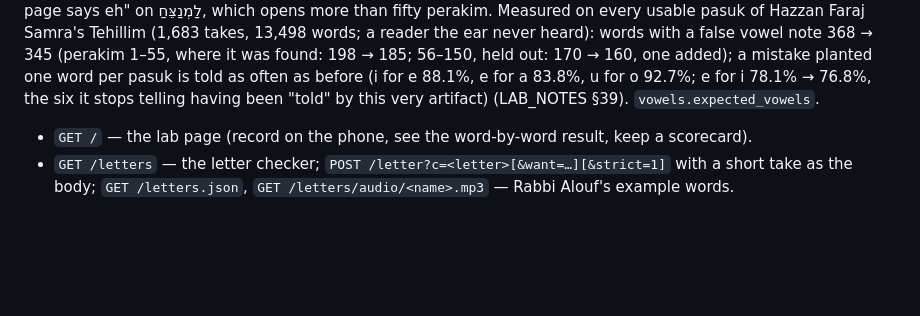
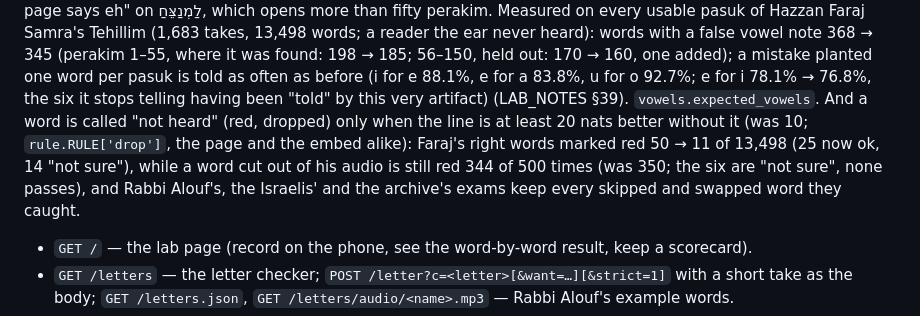
Before and after one commit to davidsitt810-ops/dikduk-space, a Markdown page: README.md, the part around the change. GitHub-like rendering; blank space fills up the shorter version.

```diff
--- a/README.md
+++ b/README.md
@@ -215,6 +215,10 @@ Faraj Samra's Tehillim (1,683 takes, 13,498 words; a reader the ear never heard)
 345 (perakim 1–55, where it was found: 198 → 185; 56–150, held out: 170 → 160, one added); a mistake planted one word
 per pasuk is told as often as before (i for e 88.1%, e for a 83.8%, u for o 92.7%; e for i 78.1% → 76.8%, the six it
 stops telling having been "told" by this very artifact) (LAB_NOTES §39). `vowels.expected_vowels`.
+And a word is called "not heard" (red, dropped) only when the line is at least 20 nats better without it (was 10;
+`rule.RULE['drop']`, the page and the embed alike): Faraj's right words marked red 50 → 11 of 13,498 (25 now ok, 14
+"not sure"), while a word cut out of his audio is still red 344 of 500 times (was 350; the six are "not sure", none
+passes), and Rabbi Alouf's, the Israelis' and the archive's exams keep every skipped and swapped word they caught.
 
 
 - `GET /` — the lab page (record on the phone, see the word-by-word result, keep a scorecard).
```
Also changed, not shown: tools/SITE_HANDOFF.md (+4 -0 lines).
